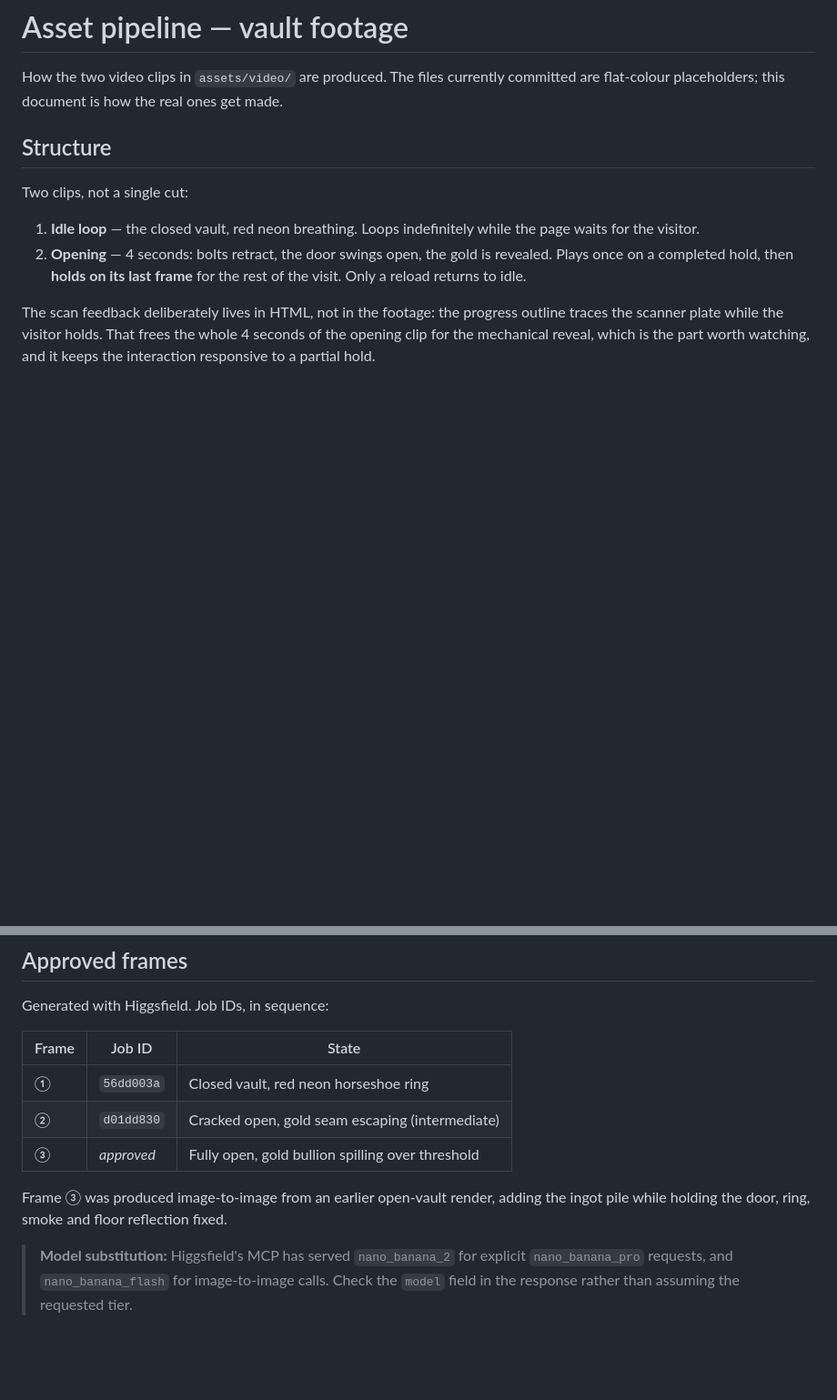
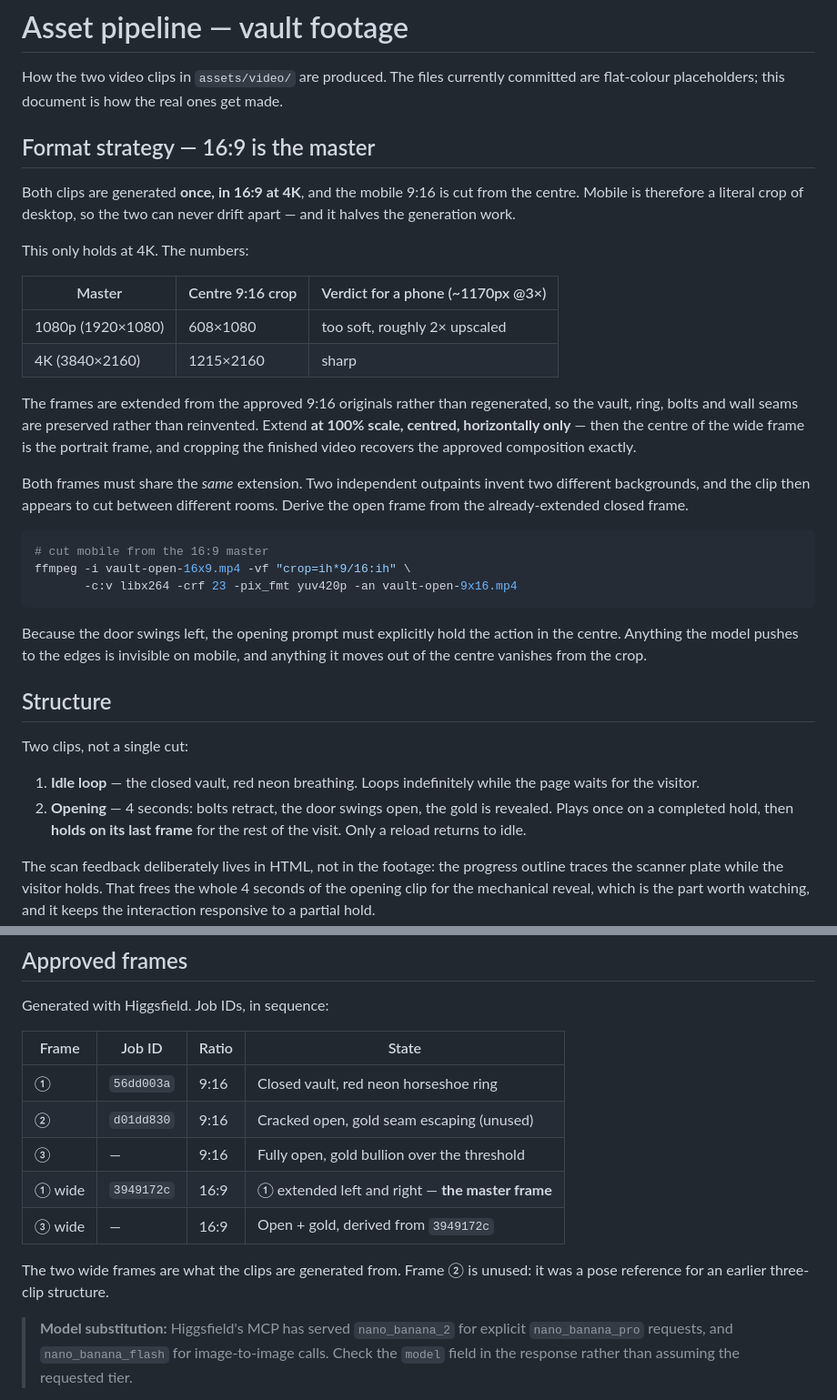
Before and after one commit to design-mkt-1/safe-interactive-lp, a Markdown page: docs/asset-pipeline.md, 2 parts joined by grey strips. Shown at 91% size. Drawn GitHub-style; blank space fills up the shorter version.

Commit message:
Make 16:9 the master format, cut mobile from its centre
Generating once in 16:9 at 4K and cropping the centre for mobile halves
the generation work and makes drift between the two formats structurally
impossible rather than merely unlikely.

This only works at 4K: a 1080p master yields a 608px-wide mobile crop,
which is roughly 2x upscaled on a phone. At 4K the crop lands at
1215x2160.

The wide frames are extended from the approved portrait originals rather
than regenerated, so the vault is preserved rather than reinvented, and
both wide frames derive from the same extension so the two clips share
one set.

Co-Authored-By: Claude Opus 5 <noreply@anthropic.com>
Claude-Session: https://claude.ai/code/session_01J5YqytpHPCdDRRVX6BfTnG

````diff
--- a/docs/asset-pipeline.md
+++ b/docs/asset-pipeline.md
@@ -3,6 +3,39 @@
 How the two video clips in `assets/video/` are produced. The files currently
 committed are flat-colour placeholders; this document is how the real ones get
 made.
+
+## Format strategy — 16:9 is the master
+
+Both clips are generated **once, in 16:9 at 4K**, and the mobile 9:16 is cut
+from the centre. Mobile is therefore a literal crop of desktop, so the two can
+never drift apart — and it halves the generation work.
+
+This only holds at 4K. The numbers:
+
+| Master            | Centre 9:16 crop | Verdict for a phone (~1170px @3×) |
+| ----------------- | ---------------- | --------------------------------- |
+| 1080p (1920×1080) | 608×1080         | too soft, roughly 2× upscaled     |
+| 4K (3840×2160)    | 1215×2160        | sharp                             |
+
+The frames are extended from the approved 9:16 originals rather than
+regenerated, so the vault, ring, bolts and wall seams are preserved rather
+than reinvented. Extend **at 100% scale, centred, horizontally only** — then
+the centre of the wide frame is the portrait frame, and cropping the finished
+video recovers the approved composition exactly.
+
+Both frames must share the *same* extension. Two independent outpaints invent
+two different backgrounds, and the clip then appears to cut between different
+rooms. Derive the open frame from the already-extended closed frame.
+
+```bash
+# cut mobile from the 16:9 master
+ffmpeg -i vault-open-16x9.mp4 -vf "crop=ih*9/16:ih" \
+       -c:v libx264 -crf 23 -pix_fmt yuv420p -an vault-open-9x16.mp4
+```
+
+Because the door swings left, the opening prompt must explicitly hold the
+action in the centre. Anything the model pushes to the edges is invisible on
+mobile, and anything it moves out of the centre vanishes from the crop.
 
 ## Structure
 
@@ -34,14 +67,16 @@ worth watching, and it keeps the interaction responsive to a partial hold.
 
 Generated with Higgsfield. Job IDs, in sequence:
 
-| Frame | Job ID     | State                                            |
-| ----- | ---------- | ------------------------------------------------ |
-| ①     | `56dd003a` | Closed vault, red neon horseshoe ring            |
-| ②     | `d01dd830` | Cracked open, gold seam escaping (intermediate)  |
-| ③     | *approved* | Fully open, gold bullion spilling over threshold |
+| Frame  | Job ID     | Ratio | State                                            |
+| ------ | ---------- | ----- | ------------------------------------------------ |
+| ①      | `56dd003a` | 9:16  | Closed vault, red neon horseshoe ring            |
+| ②      | `d01dd830` | 9:16  | Cracked open, gold seam escaping (unused)        |
+| ③      | —          | 9:16  | Fully open, gold bullion over the threshold      |
+| ① wide | `3949172c` | 16:9  | ① extended left and right — **the master frame** |
+| ③ wide | —          | 16:9  | Open + gold, derived from `3949172c`             |
 
-Frame ③ was produced image-to-image from an earlier open-vault render, adding
-the ingot pile while holding the door, ring, smoke and floor reflection fixed.
+The two wide frames are what the clips are generated from. Frame ② is unused:
+it was a pose reference for an earlier three-clip structure.
 
 > **Model substitution:** Higgsfield's MCP has served `nano_banana_2` for
 > explicit `nano_banana_pro` requests, and `nano_banana_flash` for
````
